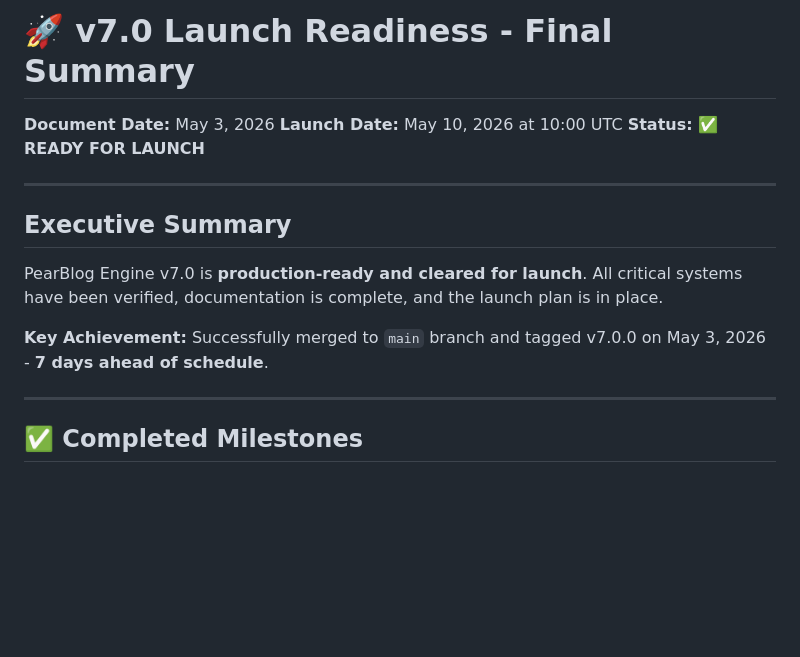
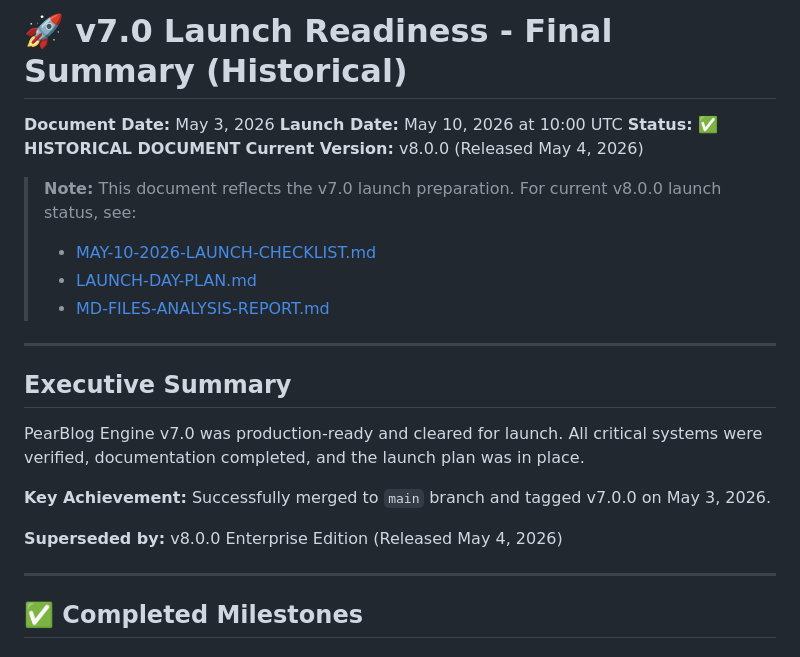
Before and after one commit to AndyPearman89/PearBlog-Engine-, a Markdown page: LAUNCH-READINESS-FINAL.md, the part around the change. GitHub-like rendering; blank space fills up the shorter version.

Commit message:
Mark historical v6.0/v7.0 documents with proper context for v8.0.0
Co-authored-by: AndyPearman89 <261820140+AndyPearman89@users.noreply.github.com>

```diff
--- a/LAUNCH-READINESS-FINAL.md
+++ b/LAUNCH-READINESS-FINAL.md
@@ -1,16 +1,24 @@
-# 🚀 v7.0 Launch Readiness - Final Summary
+# 🚀 v7.0 Launch Readiness - Final Summary (Historical)
 
 **Document Date:** May 3, 2026
 **Launch Date:** May 10, 2026 at 10:00 UTC
-**Status:** ✅ **READY FOR LAUNCH**
+**Status:** ✅ **HISTORICAL DOCUMENT**
+**Current Version:** v8.0.0 (Released May 4, 2026)
+
+> **Note:** This document reflects the v7.0 launch preparation. For current v8.0.0 launch status, see:
+> - [MAY-10-2026-LAUNCH-CHECKLIST.md](MAY-10-2026-LAUNCH-CHECKLIST.md)
+> - [LAUNCH-DAY-PLAN.md](LAUNCH-DAY-PLAN.md)
+> - [MD-FILES-ANALYSIS-REPORT.md](MD-FILES-ANALYSIS-REPORT.md)
 
 ---
 
 ## Executive Summary
 
-PearBlog Engine v7.0 is **production-ready and cleared for launch**. All critical systems have been verified, documentation is complete, and the launch plan is in place.
+PearBlog Engine v7.0 was production-ready and cleared for launch. All critical systems were verified, documentation completed, and the launch plan was in place.
 
-**Key Achievement:** Successfully merged to `main` branch and tagged v7.0.0 on May 3, 2026 - **7 days ahead of schedule**.
+**Key Achievement:** Successfully merged to `main` branch and tagged v7.0.0 on May 3, 2026.
+
+**Superseded by:** v8.0.0 Enterprise Edition (Released May 4, 2026)
 
 ---
 
```
Also changed, not shown: AUTONOMOUS-COMPLETION-REPORT.md (+5 -1 lines), ENTERPRISE-AUTOPILOT-TASKLIST.md (+8 -2 lines).
